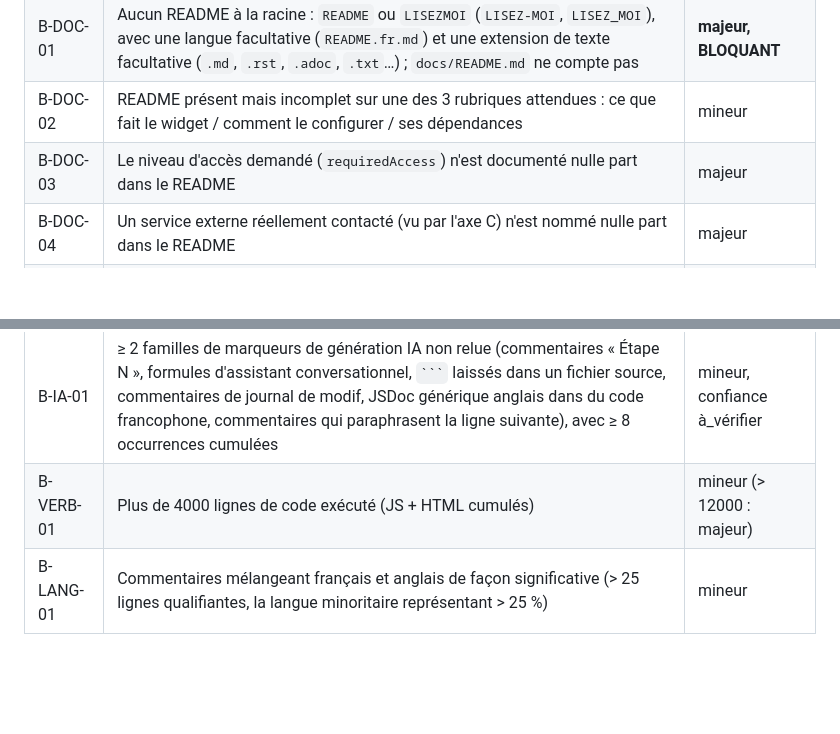
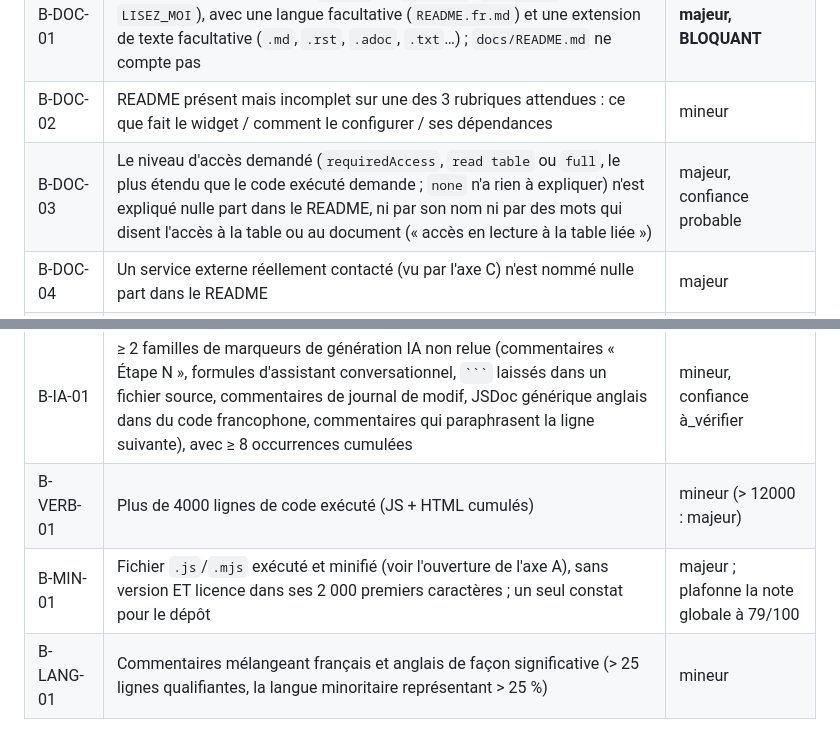
Before and after one commit to lombre33/Grist-widget-audit, a Markdown page: docs/PROMPT-AUDIT-LLM.md, 2 parts joined by grey strips. GitHub-like rendering; blank space fills up the shorter version.

`````diff
--- a/docs/PROMPT-AUDIT-LLM.md
+++ b/docs/PROMPT-AUDIT-LLM.md
@@ -391,11 +399,12 @@ pour le comprendre ».
 | B-NOM-01 | Plus de 3 identifiants au nom non descriptif (`a`, `tmp`, `data`, `foo`, `truc`… hors variables de boucle courtes tolérées `i,j,k,n,e,x,y,_`) | mineur |
 | B-DOC-01 | Aucun README à la racine : `README` ou `LISEZMOI` (`LISEZ-MOI`, `LISEZ_MOI`), avec une langue facultative (`README.fr.md`) et une extension de texte facultative (`.md`, `.rst`, `.adoc`, `.txt`…) ; `docs/README.md` ne compte pas | **majeur, BLOQUANT** |
 | B-DOC-02 | README présent mais incomplet sur une des 3 rubriques attendues : ce que fait le widget / comment le configurer / ses dépendances | mineur |
-| B-DOC-03 | Le niveau d'accès demandé (`requiredAccess`) n'est documenté nulle part dans le README | majeur |
+| B-DOC-03 | Le niveau d'accès demandé (`requiredAccess`, `read table` ou `full`, le plus étendu que le code exécuté demande ; `none` n'a rien à expliquer) n'est expliqué nulle part dans le README, ni par son nom ni par des mots qui disent l'accès à la table ou au document (« accès en lecture à la table liée ») | majeur, confiance probable |
 | B-DOC-04 | Un service externe réellement contacté (vu par l'axe C) n'est nommé nulle part dans le README | majeur |
 | B-COM-01 | Fichier de ≥ 200 lignes significatives avec moins de 4 % de lignes commentées | mineur |
 | B-IA-01 | ≥ 2 familles de marqueurs de génération IA non relue (commentaires « Étape N », formules d'assistant conversationnel, ```` ``` ```` laissés dans un fichier source, commentaires de journal de modif, JSDoc générique anglais dans du code francophone, commentaires qui paraphrasent la ligne suivante), avec ≥ 8 occurrences cumulées | mineur, confiance à_vérifier |
 | B-VERB-01 | Plus de 4000 lignes de code exécuté (JS + HTML cumulés) | mineur (> 12000 : majeur) |
+| B-MIN-01 | Fichier `.js`/`.mjs` exécuté et minifié (voir l'ouverture de l'axe A), sans version ET licence dans ses 2 000 premiers caractères ; un seul constat pour le dépôt | majeur ; plafonne la note globale à 79/100 |
 | B-LANG-01 | Commentaires mélangeant français et anglais de façon significative (> 25 lignes qualifiantes, la langue minoritaire représentant > 25 %) | mineur |
 
 ### Axe C — Sécurité applicative, analyse statique, point de vue RSSI (poids 25)
`````
Also changed, not shown: other parts of docs/PROMPT-AUDIT-LLM.md (+12 -3 lines).
